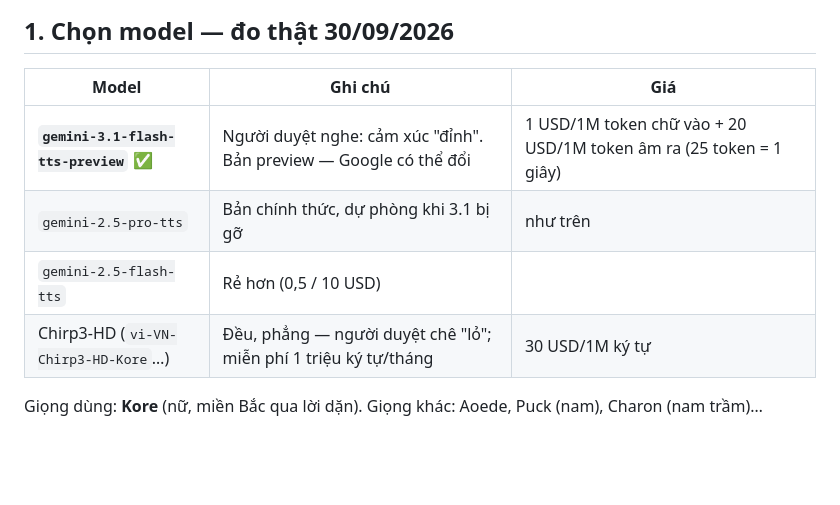
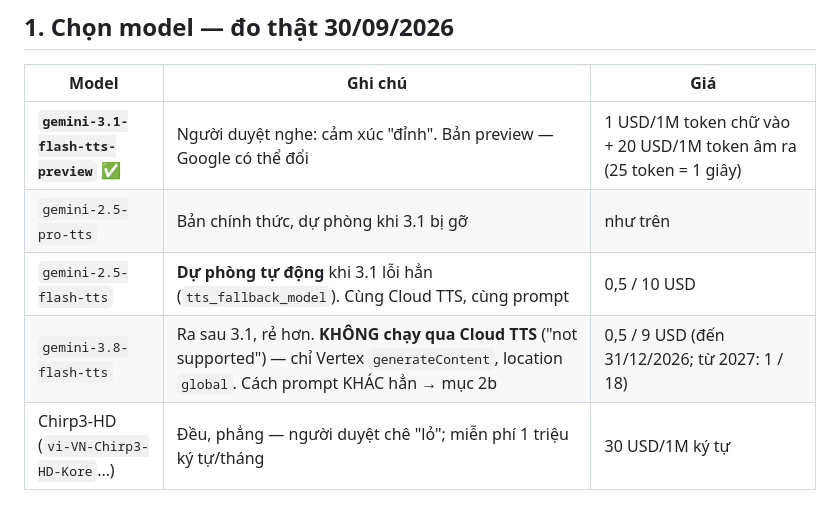
Before and after one commit to MinhDung2209/ai-marketing-video-kit, a Markdown page: docs/04-giong-doc.md, the part around one of its changes. GitHub-like rendering; blank space fills up the shorter version.

```diff
--- a/docs/04-giong-doc.md
+++ b/docs/04-giong-doc.md
@@ -5,7 +5,8 @@
 | --- | --- | --- |
 | **`gemini-3.1-flash-tts-preview`** ✅ | Người duyệt nghe: cảm xúc "đỉnh". Bản preview — Google có thể đổi | 1 USD/1M token chữ vào + 20 USD/1M token âm ra (25 token = 1 giây) |
 | `gemini-2.5-pro-tts` | Bản chính thức, dự phòng khi 3.1 bị gỡ | như trên |
-| `gemini-2.5-flash-tts` | Rẻ hơn (0,5 / 10 USD) | |
+| `gemini-2.5-flash-tts` | **Dự phòng tự động** khi 3.1 lỗi hẳn (`tts_fallback_model`). Cùng Cloud TTS, cùng prompt | 0,5 / 10 USD |
+| `gemini-3.8-flash-tts` | Ra sau 3.1, rẻ hơn. **KHÔNG chạy qua Cloud TTS** ("not supported") — chỉ Vertex `generateContent`, location `global`. Cách prompt KHÁC hẳn → mục 2b | 0,5 / 9 USD (đến 31/12/2026; từ 2027: 1 / 18) |
 | Chirp3-HD (`vi-VN-Chirp3-HD-Kore`…) | Đều, phẳng — người duyệt chê "lỏ"; miễn phí 1 triệu ký tự/tháng | 30 USD/1M ký tự |
 Giọng dùng: **Kore** (nữ, miền Bắc qua lời dặn). Giọng khác: Aoede, Puck (nam), Charon (nam trầm)…
 
```
Also changed, not shown: other parts of docs/04-giong-doc.md (+26 -0 lines).
